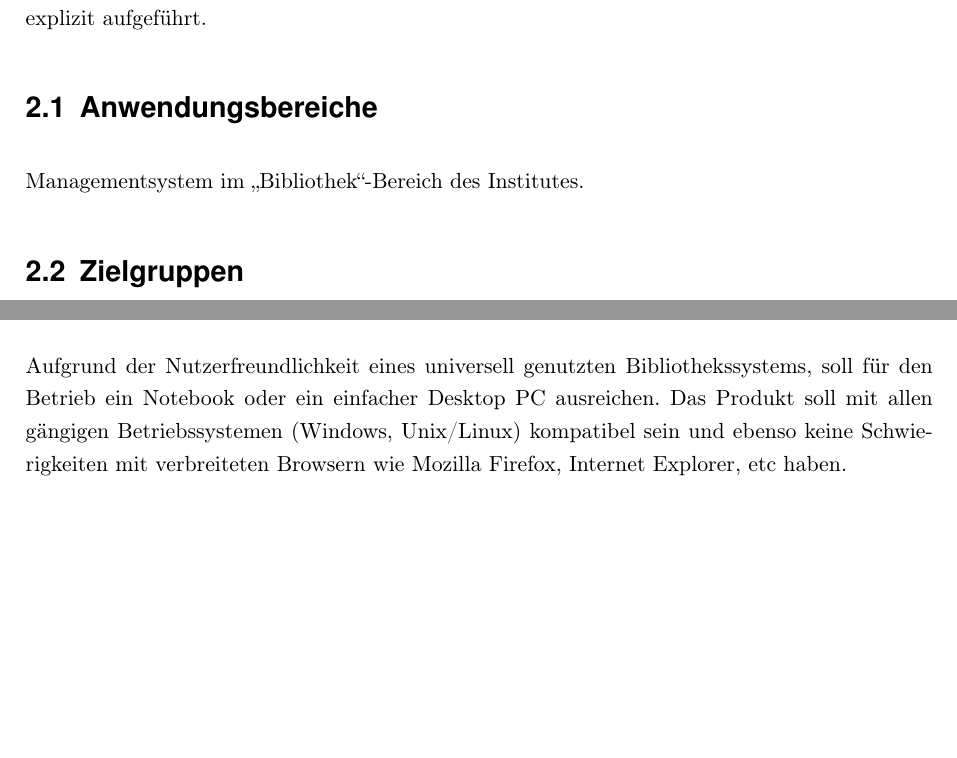
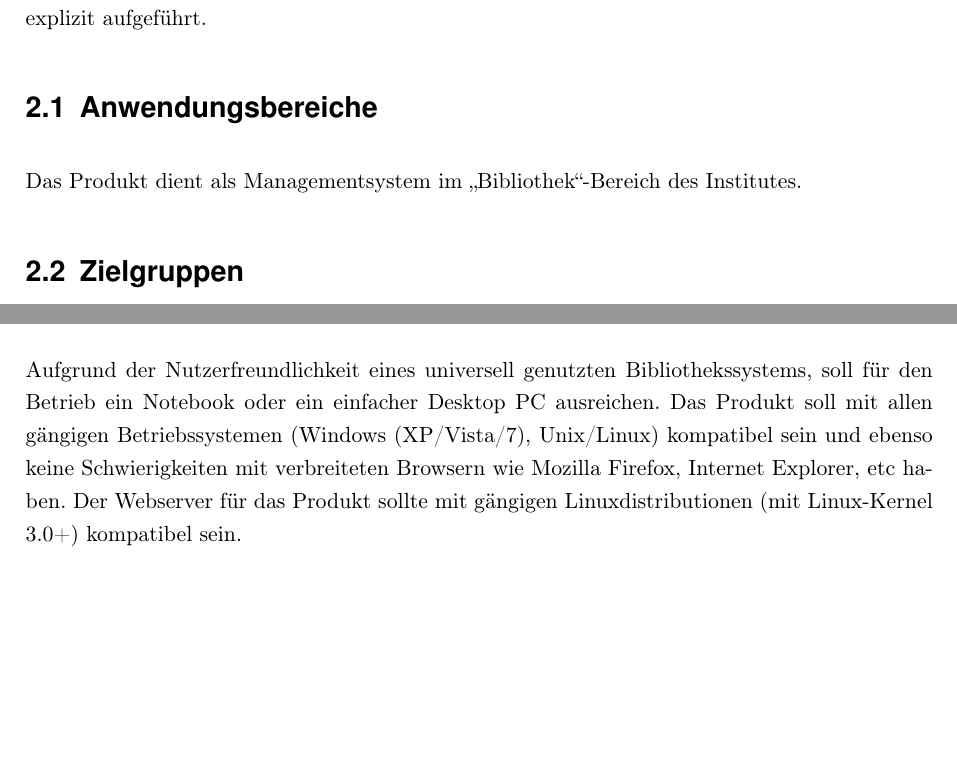
Before and after one commit to WiReSEP/WireLib2012, a LaTeX thesis (doc/Pflichtenheft/TemplatePflichtenheft.tex, which reads doc/Pflichtenheft/inhalt/produkteinsatz.tex): two parts of page 9 of 44, joined at a grey line, cut so that both start at the same text, the shorter picture padded with empty space. Compiled offline with pdfLaTeX; an older LaTeX class or package is replaced by its successor.

Commit message:
Verbesserung Produkteinsatz

```diff
--- a/doc/Pflichtenheft/inhalt/produkteinsatz.tex
+++ b/doc/Pflichtenheft/inhalt/produkteinsatz.tex
@@ -7,11 +7,11 @@ Das Produkt soll als neues System f"ur die Bibliotheksverwaltung in die Institut
 In den folgenden Punkten werden die voraussichtlichen Anwendungsbereiche, die Zielgruppen und die Betriebsbedingungen explizit aufgef"uhrt.
 
 \section{Anwendungsbereiche}
-Managementsystem im "`Bibliothek"'-Bereich des Institutes.
+Das Produkt dient als Managementsystem im "`Bibliothek"'-Bereich des Institutes.
 
 \section{Zielgruppen}
 Zielgruppen sind die Mitarbeiter des Institutes, Studenten der TU Braunschweig, Nutzer der \gls{UB} und diverse Nutzer der Institutshomepage.
 
 \section{Betriebsbedingungen}
 Aufgrund der Nutzerfreundlichkeit eines universell genutzten Bibliothekssystems, soll
-f"ur den Betrieb ein Notebook oder ein einfacher Desktop PC ausreichen. Das Produkt soll mit allen g"angigen Betriebssystemen (Windows, Unix/Linux) kompatibel sein und ebenso keine Schwierigkeiten mit verbreiteten Browsern wie Mozilla Firefox, Internet Explorer, etc haben.
+f"ur den Betrieb ein Notebook oder ein einfacher Desktop PC ausreichen. Das Produkt soll mit allen g"angigen Betriebssystemen (Windows (XP/Vista/7), Unix/Linux) kompatibel sein und ebenso keine Schwierigkeiten mit verbreiteten Browsern wie Mozilla Firefox, Internet Explorer, etc haben. Der Webserver für das Produkt sollte mit g"angigen Linuxdistributionen (mit Linux-Kernel 3.0+) kompatibel sein.
```
